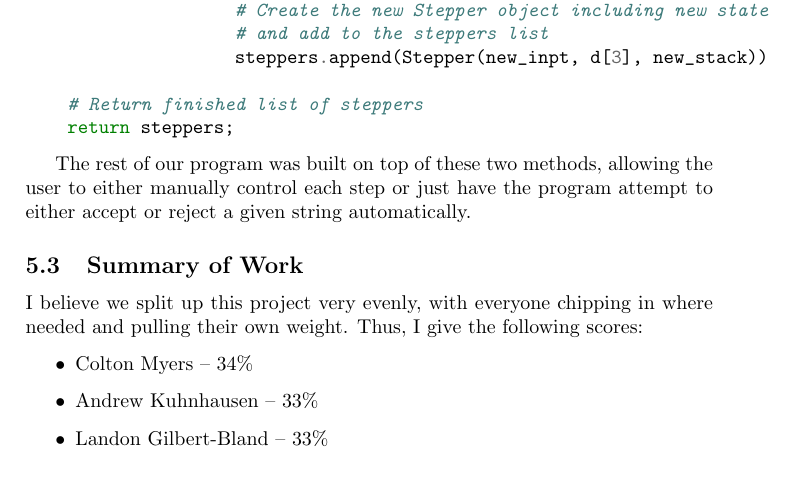
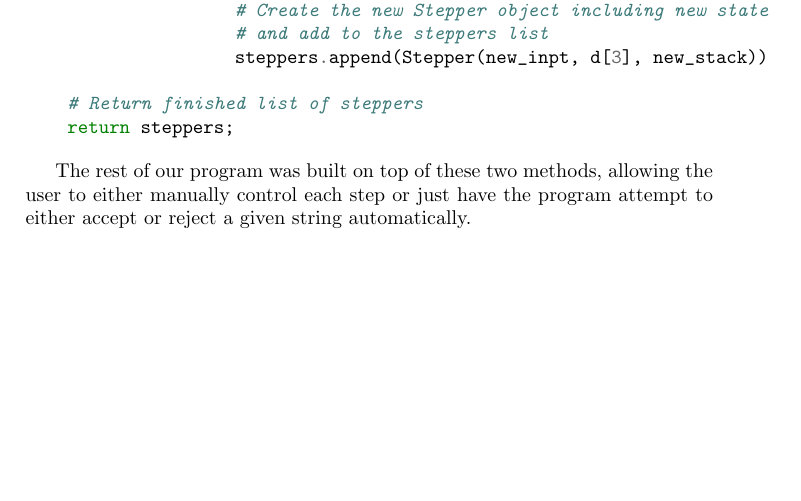
Before and after one commit to trane/PyDA, a LaTeX paper (doc/latex/report.tex): part of page 12 of 12, cut so that both start at the same text. Compiled offline with pdfLaTeX.

Commit message:
Remove summary of work section from Colton's section

```diff
--- a/doc/latex/report.tex
+++ b/doc/latex/report.tex
@@ -387,15 +387,4 @@ The rest of our program was built on top of these two methods, allowing the
 user to either manually control each step or just have the program attempt to
 either accept or reject a given string automatically.
 
-\subsection{Summary of Work}
-
-I believe we split up this project very evenly, with everyone chipping in where
-needed and pulling their own weight.  Thus, I give the following scores:
-
-\begin{itemize}
-\item Colton Myers -- $34\%$
-\item Andrew Kuhnhausen -- $33\%$
-\item Landon Gilbert-Bland -- $33\%$
-\end{itemize}
-
 \end{document}
```
